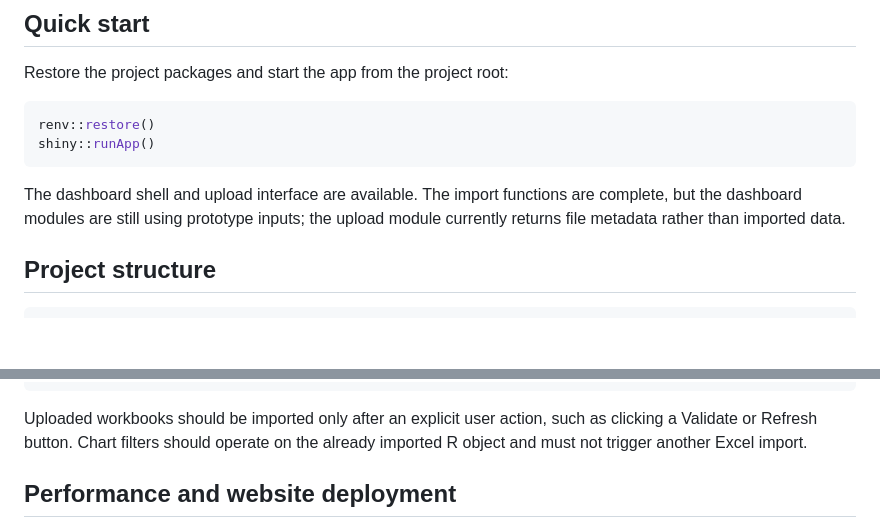
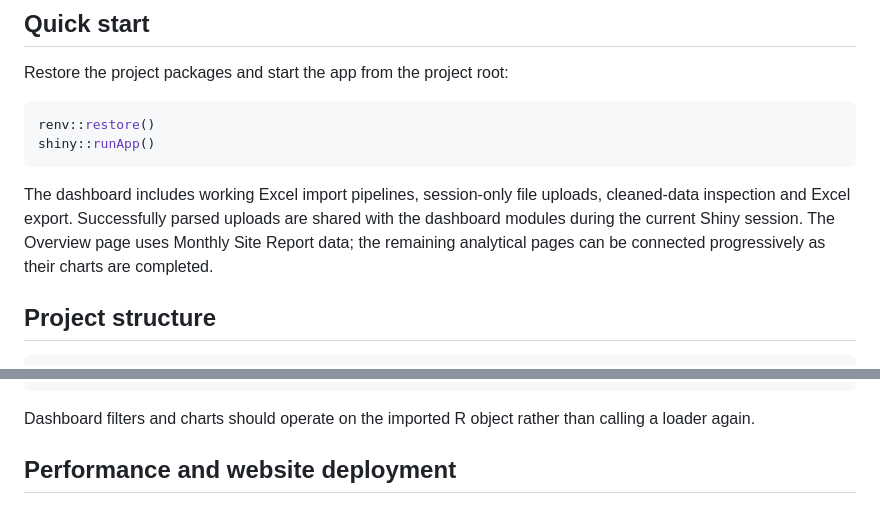
Before and after one commit to Vicky-FengZ/ETC5543-Monash-Sports, a Markdown page: README.md, 2 parts joined by grey strips. GitHub-like rendering; blank space fills up the shorter version.

````diff
--- a/README.md
+++ b/README.md
@@ -14,9 +14,11 @@ renv::restore()
 shiny::runApp()
 ```
 
-The dashboard shell and upload interface are available. The import functions
-are complete, but the dashboard modules are still using prototype inputs; the
-upload module currently returns file metadata rather than imported data.
+The dashboard includes working Excel import pipelines, session-only file
+uploads, cleaned-data inspection and Excel export. Successfully parsed uploads
+are shared with the dashboard modules during the current Shiny session. The
+Overview page uses Monthly Site Report data; the remaining analytical pages can
+be connected progressively as their charts are completed.
 
 ## Project structure
 
@@ -290,9 +353,8 @@ site_reports <- load_business_unit_template_reports(
 )
 ```
 
-Uploaded workbooks should be imported only after an explicit user action, such
-as clicking a Validate or Refresh button. Chart filters should operate on the
-already imported R object and must not trigger another Excel import.
+Dashboard filters and charts should operate on the imported R object rather
+than calling a loader again.
 
 ## Performance and website deployment
 
````
Also changed, not shown: other parts of README.md (+75 -14 lines).
